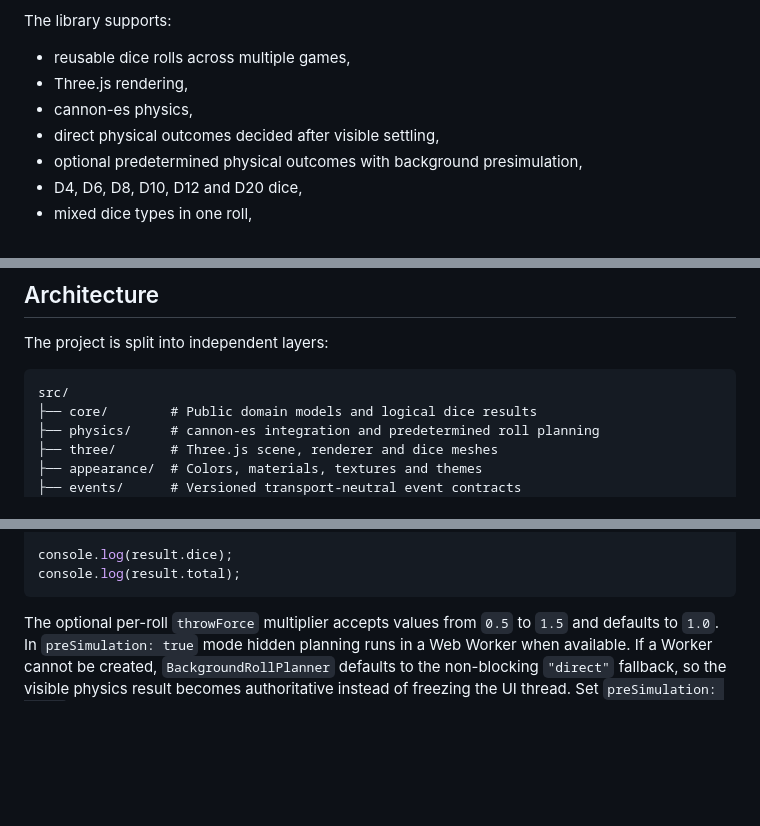
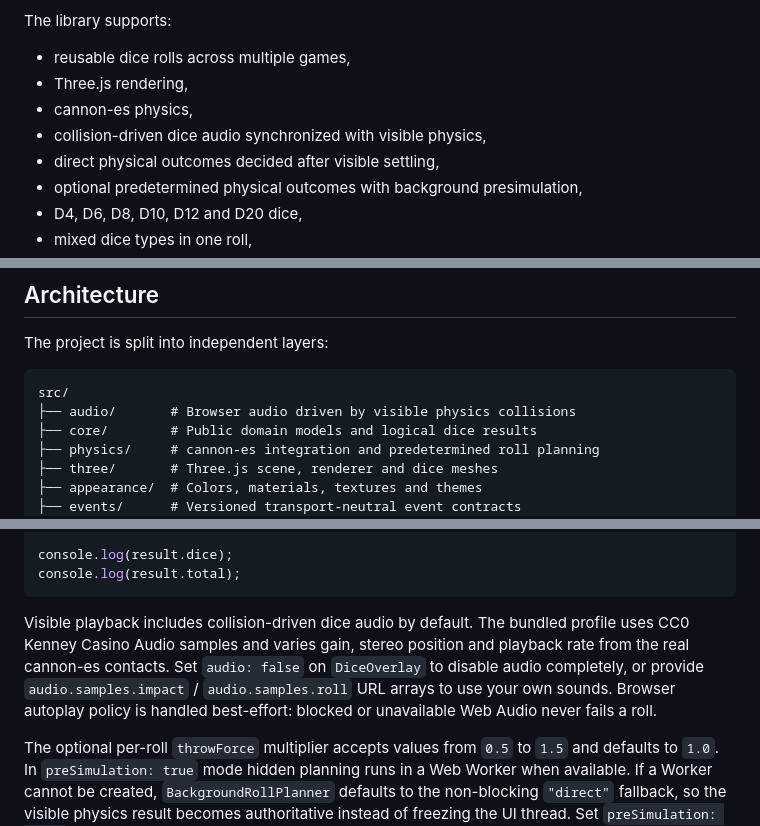
Before and after one commit to PawelWielga/Dihor.GameKit.Dice, a Markdown page: README.md, 3 parts joined by grey strips. Rendered like a GitHub page; blank space fills up the shorter version.

Commit message:
docs: document collision-driven dice audio

````diff
--- a/README.md
+++ b/README.md
@@ -15,6 +15,7 @@ The library supports:
 - reusable dice rolls across multiple games,
 - Three.js rendering,
 - cannon-es physics,
+- collision-driven dice audio synchronized with visible physics,
 - direct physical outcomes decided after visible settling,
 - optional predetermined physical outcomes with background presimulation,
 - D4, D6, D8, D10, D12 and D20 dice,
@@ -153,6 +154,7 @@ The project is split into independent layers:
 
 ```text
 src/
+├── audio/       # Browser audio driven by visible physics collisions
 ├── core/        # Public domain models and logical dice results
 ├── physics/     # cannon-es integration and predetermined roll planning
 ├── three/       # Three.js scene, renderer and dice meshes
@@ -243,6 +245,8 @@ const result = await dice.roll({
 console.log(result.dice);
 console.log(result.total);
 ```
+
+Visible playback includes collision-driven dice audio by default. The bundled profile uses CC0 Kenney Casino Audio samples and varies gain, stereo position and playback rate from the real cannon-es contacts. Set `audio: false` on `DiceOverlay` to disable audio completely, or provide `audio.samples.impact` / `audio.samples.roll` URL arrays to use your own sounds. Browser autoplay policy is handled best-effort: blocked or unavailable Web Audio never fails a roll.
 
 The optional per-roll `throwForce` multiplier accepts values from `0.5` to `1.5` and defaults to `1.0`. In `preSimulation: true` mode hidden planning runs in a Web Worker when available. If a Worker cannot be created, `BackgroundRollPlanner` defaults to the non-blocking `"direct"` fallback, so the visible physics result becomes authoritative instead of freezing the UI thread. Set `preSimulation: false` when you know up front that you want direct visible physics.
 
````
